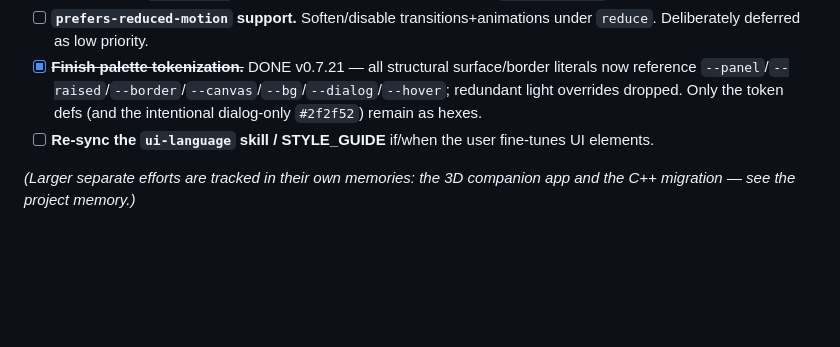
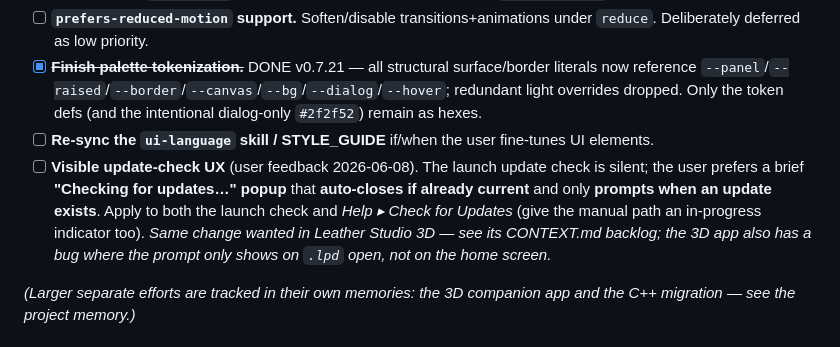
Before and after one commit to soulagent/leather-pattern-designer, a Markdown page: MD files/DEVLOG.md, the part around the change. GitHub-like rendering; blank space fills up the shorter version.

Commit message:
docs(DEVLOG): TODO — visible update-check UX (popup, auto-close if current)
User feedback 2026-06-08: prefers a 'Checking for updates...' popup over the
silent launch check; auto-close when current, prompt only on an update.

Co-Authored-By: Claude Opus 4.8 <noreply@anthropic.com>

```diff
--- a/MD files/DEVLOG.md
+++ b/MD files/DEVLOG.md
@@ -20,6 +20,12 @@ Remaining after the v0.7.20 accessibility/UX pass:
   reference `--panel`/`--raised`/`--border`/`--canvas`/`--bg`/`--dialog`/`--hover`; redundant light
   overrides dropped. Only the token defs (and the intentional dialog-only `#2f2f52`) remain as hexes.
 - [ ] **Re-sync the `ui-language` skill / STYLE_GUIDE** if/when the user fine-tunes UI elements.
+- [ ] **Visible update-check UX** (user feedback 2026-06-08). The launch update check is silent;
+  the user prefers a brief **"Checking for updates…" popup** that **auto-closes if already current**
+  and only **prompts when an update exists**. Apply to both the launch check and *Help ▸ Check for
+  Updates* (give the manual path an in-progress indicator too). _Same change wanted in Leather Studio
+  3D — see its CONTEXT.md backlog; the 3D app also has a bug where the prompt only shows on `.lpd`
+  open, not on the home screen._
 
 _(Larger separate efforts are tracked in their own memories: the 3D companion app and the C++
 migration — see the project memory.)_
```
